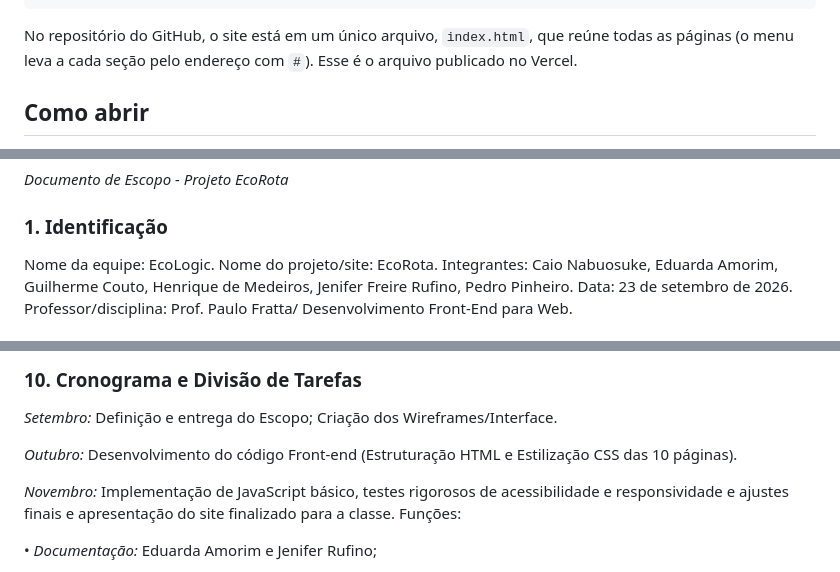
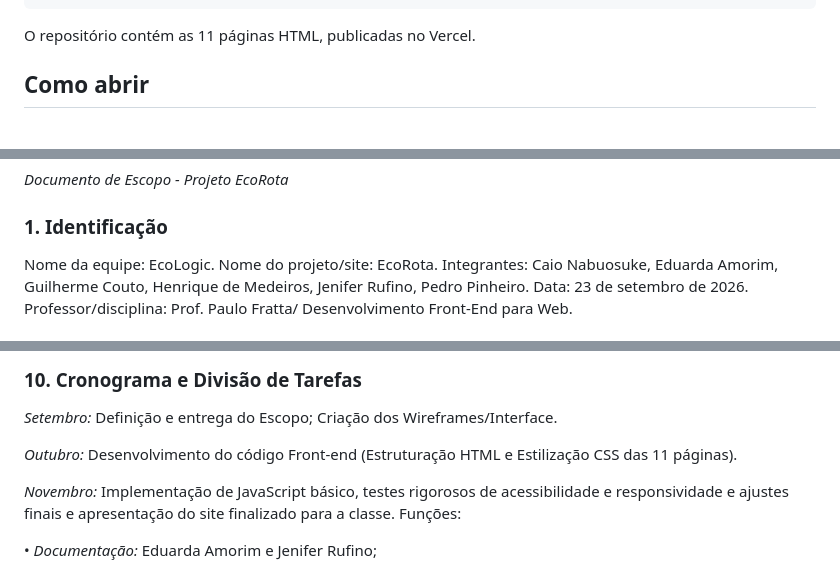
Before and after one commit to EcorotaProjeto/U-UNICID-ADS-CC-ENG-FRONTEND-2260030-N8-2-2026-NT-EcoRota, a Markdown page: README.md, 3 parts joined by grey strips. GitHub-like rendering.

Commit message:
Revise README for project details and team members
Updated the README to reflect changes in the project structure and team member names.

````diff
--- a/README.md
+++ b/README.md
@@ -62,7 +62,7 @@ EcoRota/
 └── docs/                  documentação.
 ```
 
-No repositório do GitHub, o site está em um único arquivo, `index.html`, que reúne todas as páginas (o menu leva a cada seção pelo endereço com `#`). Esse é o arquivo publicado no Vercel.
+O repositório contém as 11 páginas HTML, publicadas no Vercel.
 
 ## Como abrir
 
@@ -88,7 +88,7 @@ _Documento de Escopo - Projeto EcoRota_
 ### 1. Identificação
   Nome da equipe: EcoLogic.
   Nome do projeto/site: EcoRota.
-  Integrantes: Caio Nabuosuke, Eduarda Amorim, Guilherme Couto, Henrique de Medeiros, Jenifer Freire Rufino, Pedro Pinheiro.
+  Integrantes: Caio Nabuosuke, Eduarda Amorim, Guilherme Couto, Henrique de Medeiros, Jenifer Rufino, Pedro Pinheiro.
   Data: 23 de setembro de 2026.
   Professor/disciplina: Prof. Paulo Fratta/ Desenvolvimento Front-End para Web.
 
@@ -193,7 +193,7 @@ _Documento de Escopo - Projeto EcoRota_
 ### 10. Cronograma e Divisão de Tarefas
   _Setembro:_ Definição e entrega do Escopo; Criação dos Wireframes/Interface.
 
-  _Outubro:_ Desenvolvimento do código Front-end (Estruturação HTML e Estilização CSS das 10 páginas).
+  _Outubro:_ Desenvolvimento do código Front-end (Estruturação HTML e Estilização CSS das 11 páginas).
 
   _Novembro:_ Implementação de JavaScript básico, testes rigorosos de acessibilidade e responsividade e ajustes finais e apresentação do site finalizado para a classe.
   Funções:
````
Also changed, not shown: other parts of README.md (+1 -1 lines).
